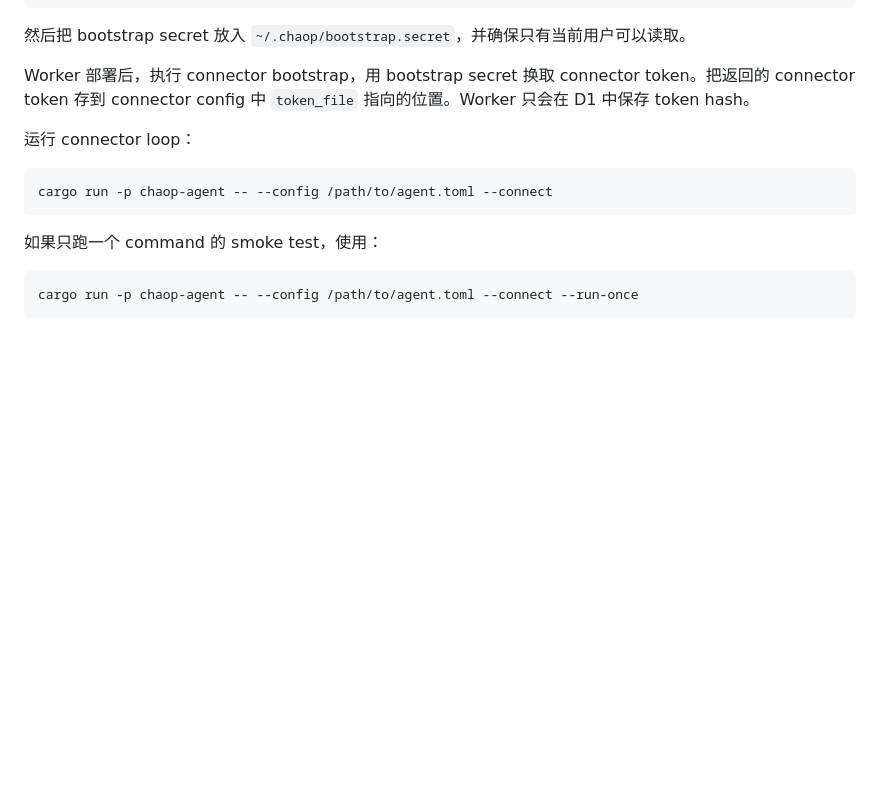
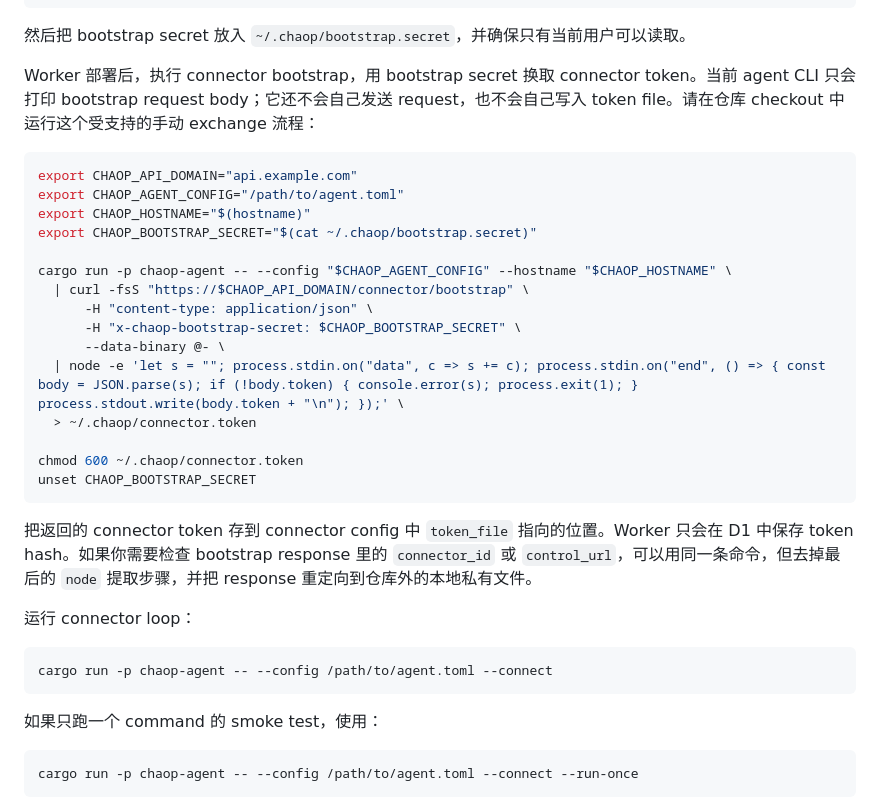
Before and after one commit to cha-op/chaop, a Markdown page: docs/deployment-guide.zh-Hans.md, the part around the change. Drawn GitHub-style; blank space fills up the shorter version.

Commit message:
Document connector bootstrap exchange

````diff
--- a/docs/deployment-guide.zh-Hans.md
+++ b/docs/deployment-guide.zh-Hans.md
@@ -364,7 +364,27 @@ chmod 700 ~/.chaop
 
 然后把 bootstrap secret 放入 `~/.chaop/bootstrap.secret`，并确保只有当前用户可以读取。
 
-Worker 部署后，执行 connector bootstrap，用 bootstrap secret 换取 connector token。把返回的 connector token 存到 connector config 中 `token_file` 指向的位置。Worker 只会在 D1 中保存 token hash。
+Worker 部署后，执行 connector bootstrap，用 bootstrap secret 换取 connector token。当前 agent CLI 只会打印 bootstrap request body；它还不会自己发送 request，也不会自己写入 token file。请在仓库 checkout 中运行这个受支持的手动 exchange 流程：
+
+```bash
+export CHAOP_API_DOMAIN="api.example.com"
+export CHAOP_AGENT_CONFIG="/path/to/agent.toml"
+export CHAOP_HOSTNAME="$(hostname)"
+export CHAOP_BOOTSTRAP_SECRET="$(cat ~/.chaop/bootstrap.secret)"
+
+cargo run -p chaop-agent -- --config "$CHAOP_AGENT_CONFIG" --hostname "$CHAOP_HOSTNAME" \
+  | curl -fsS "https://$CHAOP_API_DOMAIN/connector/bootstrap" \
+      -H "content-type: application/json" \
+      -H "x-chaop-bootstrap-secret: $CHAOP_BOOTSTRAP_SECRET" \
+      --data-binary @- \
+  | node -e 'let s = ""; process.stdin.on("data", c => s += c); process.stdin.on("end", () => { const body = JSON.parse(s); if (!body.token) { console.error(s); process.exit(1); } process.stdout.write(body.token + "\n"); });' \
+  > ~/.chaop/connector.token
+
+chmod 600 ~/.chaop/connector.token
+unset CHAOP_BOOTSTRAP_SECRET
+```
+
+把返回的 connector token 存到 connector config 中 `token_file` 指向的位置。Worker 只会在 D1 中保存 token hash。如果你需要检查 bootstrap response 里的 `connector_id` 或 `control_url`，可以用同一条命令，但去掉最后的 `node` 提取步骤，并把 response 重定向到仓库外的本地私有文件。
 
 运行 connector loop：
 
````
Also changed, not shown: docs/deployment-guide.md (+21 -1 lines).
